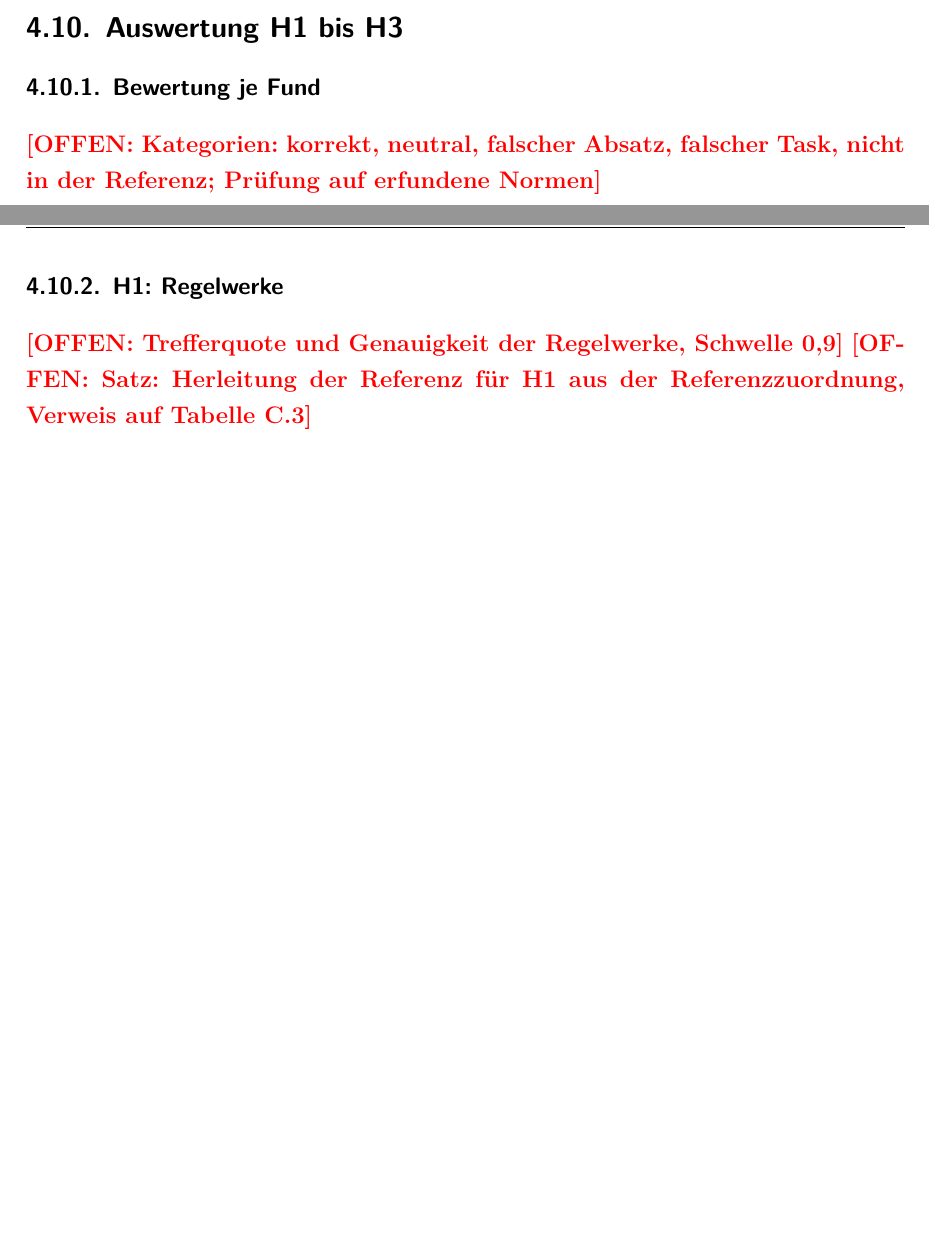
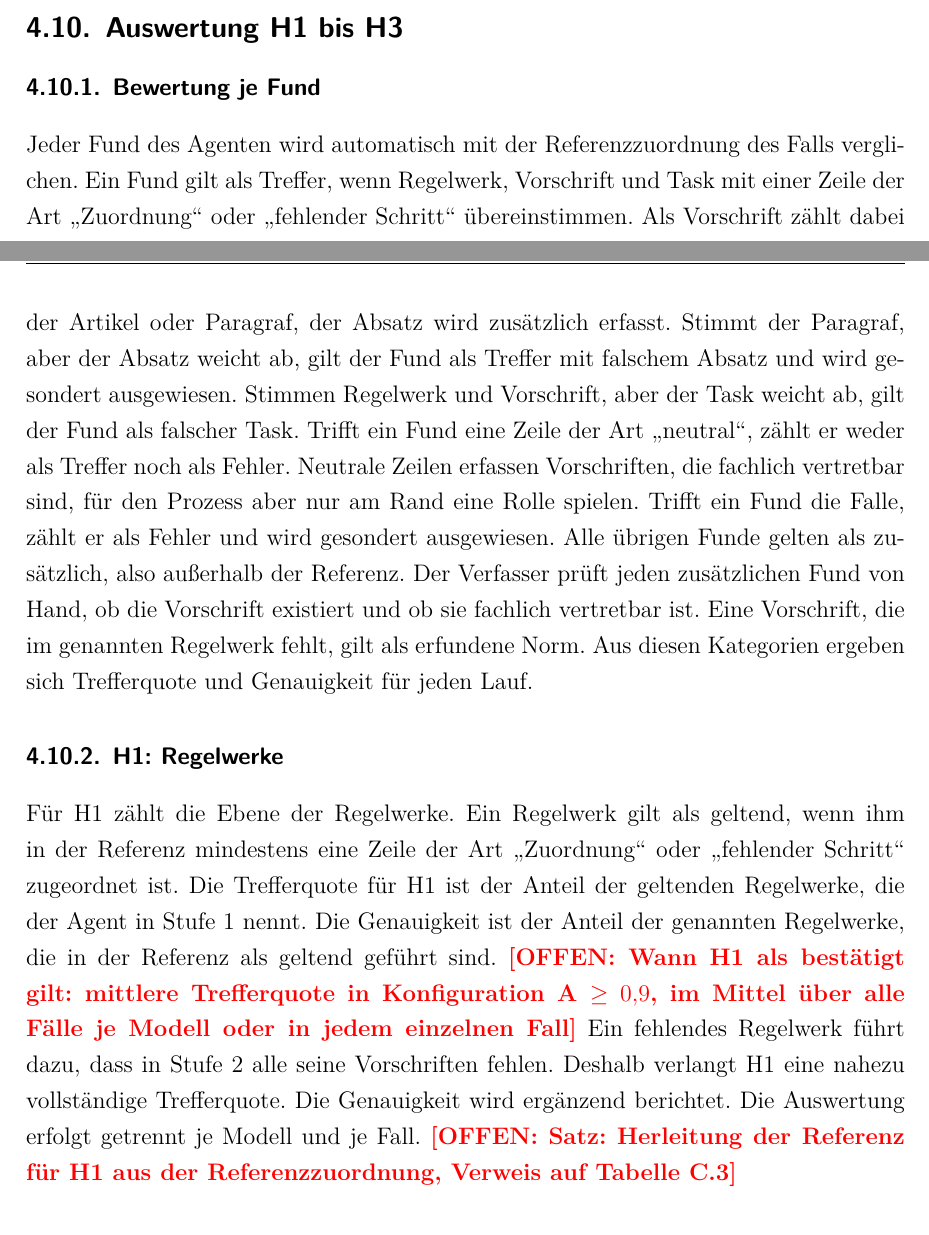
Before and after one commit to SebastianHaug35/Masterthesis_Experiment, a LaTeX thesis (thesis/latex/thesis.tex, which reads thesis/latex/chapters/04_methodik.tex): two parts of pages 35 and 36 of 51 before the commit and two parts of pages 35 and 36 of 52 after it, joined at a grey line, cut so that both start at the same text, the shorter picture padded with empty space. Compiled offline with XeLaTeX; a missing font is replaced by an installed copy or a similar font.

Commit message:
thesis: Bewertung je Fund und Auswertung H1
Co-Authored-By: Claude Opus 5.5 <noreply@anthropic.com>
Claude-Session: https://claude.ai/code/session_01TX7uZYTcYrXrTLnpze3VB4

```diff
--- a/thesis/latex/chapters/04_methodik.tex
+++ b/thesis/latex/chapters/04_methodik.tex
@@ -251,9 +251,30 @@ Anhang~\ref{anh:testaufbau} zeigt die Eingaben und die Referenz je Hypothese.
 
 \subsection{Auswertung H1 bis H3}\label{sec:auswertung_h1_h3}
 \subsubsection{Bewertung je Fund}
-\offen{Kategorien: korrekt, neutral, falscher Absatz, falscher Task, nicht in der Referenz; Prüfung auf erfundene Normen}
+% Sätze abgesegnet am 21.11.2026
+Jeder Fund des Agenten wird automatisch mit der Referenzzuordnung des Falls verglichen.
+Ein Fund gilt als Treffer, wenn Regelwerk, Vorschrift und Task mit einer Zeile der Art \enquote{Zuordnung} oder \enquote{fehlender Schritt} übereinstimmen.
+Als Vorschrift zählt dabei der Artikel oder Paragraf, der Absatz wird zusätzlich erfasst.
+Stimmt der Paragraf, aber der Absatz weicht ab, gilt der Fund als Treffer mit falschem Absatz und wird gesondert ausgewiesen.
+Stimmen Regelwerk und Vorschrift, aber der Task weicht ab, gilt der Fund als falscher Task.
+Trifft ein Fund eine Zeile der Art \enquote{neutral}, zählt er weder als Treffer noch als Fehler.
+Neutrale Zeilen erfassen Vorschriften, die fachlich vertretbar sind, für den Prozess aber nur am Rand eine Rolle spielen.
+Trifft ein Fund die Falle, zählt er als Fehler und wird gesondert ausgewiesen.
+Alle übrigen Funde gelten als zusätzlich, also außerhalb der Referenz.
+Der Verfasser prüft jeden zusätzlichen Fund von Hand, ob die Vorschrift existiert und ob sie fachlich vertretbar ist.
+Eine Vorschrift, die im genannten Regelwerk fehlt, gilt als erfundene Norm.
+Aus diesen Kategorien ergeben sich Trefferquote und Genauigkeit für jeden Lauf.
 \subsubsection{H1: Regelwerke}
-\offen{Trefferquote und Genauigkeit der Regelwerke, Schwelle 0,9}
+% Sätze abgesegnet am 21.11.2026 (Satz zur Bestätigung offen)
+Für H1 zählt die Ebene der Regelwerke.
+Ein Regelwerk gilt als geltend, wenn ihm in der Referenz mindestens eine Zeile der Art \enquote{Zuordnung} oder \enquote{fehlender Schritt} zugeordnet ist.
+Die Trefferquote für H1 ist der Anteil der geltenden Regelwerke, die der Agent in Stufe~1 nennt.
+Die Genauigkeit ist der Anteil der genannten Regelwerke, die in der Referenz als geltend geführt sind.
+\offen{Wann H1 als bestätigt gilt: mittlere Trefferquote in Konfiguration~A $\geq 0{,}9$, im Mittel über alle Fälle je Modell oder in jedem einzelnen Fall}
+Ein fehlendes Regelwerk führt dazu, dass in Stufe~2 alle seine Vorschriften fehlen.
+Deshalb verlangt H1 eine nahezu vollständige Trefferquote.
+Die Genauigkeit wird ergänzend berichtet.
+Die Auswertung erfolgt getrennt je Modell und je Fall.
 \offen{Satz: Herleitung der Referenz für H1 aus der Referenzzuordnung, Verweis auf Tabelle~\ref{tab:h1_referenz}}
 \subsubsection{H2: Zuordnung}
 \offen{Trefferquote auf Task-Ebene, Teilprozess- und Prozessebene ergänzend; Schwelle offen (0,62 oder 0,69)}
```
